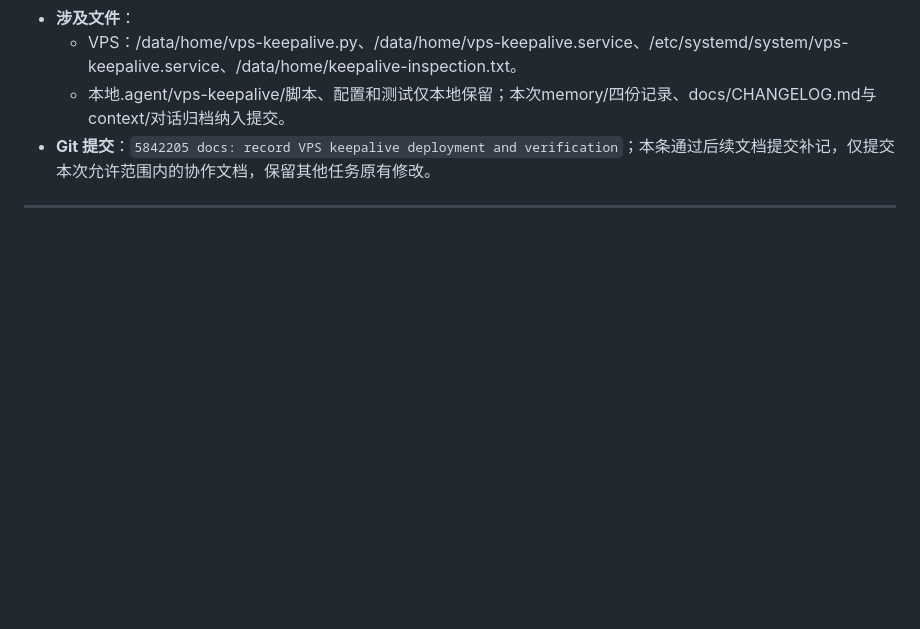
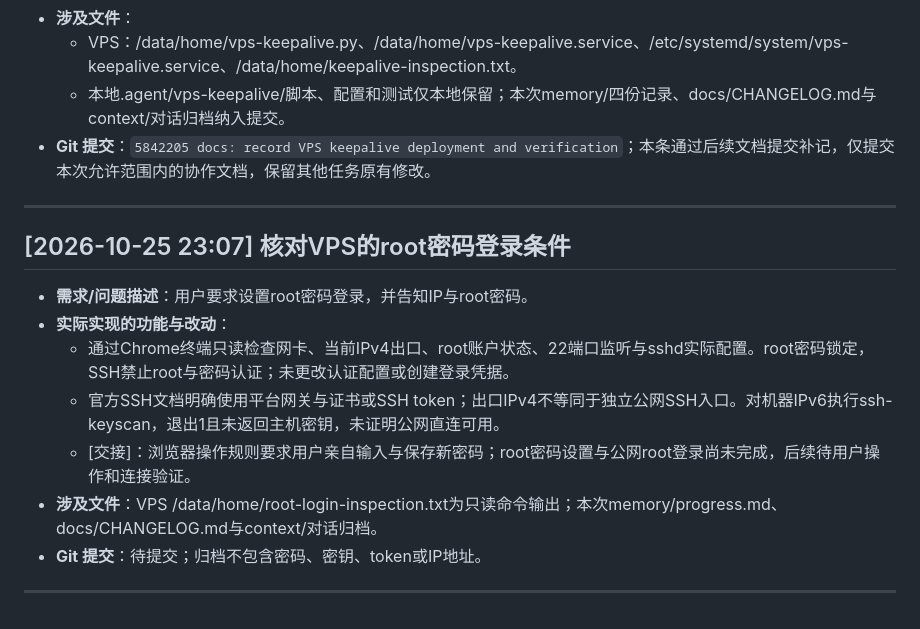
Before and after one commit to OyamaMeek/Codex-Work, a Markdown page: docs/CHANGELOG.md, the part around the change. Drawn GitHub-style; blank space fills up the shorter version.

Commit message:
docs: record VPS root login checks and required handoff

```diff
--- a/docs/CHANGELOG.md
+++ b/docs/CHANGELOG.md
@@ -1883,3 +1883,15 @@
 - **Git 提交**：`5842205 docs: record VPS keepalive deployment and verification`；本条通过后续文档提交补记，仅提交本次允许范围内的协作文档，保留其他任务原有修改。
 
 ---
+
+## [2026-10-25 23:07] 核对VPS的root密码登录条件
+
+- **需求/问题描述**：用户要求设置root密码登录，并告知IP与root密码。
+- **实际实现的功能与改动**：
+  - 通过Chrome终端只读检查网卡、当前IPv4出口、root账户状态、22端口监听与sshd实际配置。root密码锁定，SSH禁止root与密码认证；未更改认证配置或创建登录凭据。
+  - 官方SSH文档明确使用平台网关与证书或SSH token；出口IPv4不等同于独立公网SSH入口。对机器IPv6执行ssh-keyscan，退出1且未返回主机密钥，未证明公网直连可用。
+  - [交接]：浏览器操作规则要求用户亲自输入与保存新密码；root密码设置与公网root登录尚未完成，后续待用户操作和连接验证。
+- **涉及文件**：VPS /data/home/root-login-inspection.txt为只读命令输出；本次memory/progress.md、docs/CHANGELOG.md与context/对话归档。
+- **Git 提交**：待提交；归档不包含密码、密钥、token或IP地址。
+
+---
```
Also changed, not shown: memory/progress.md (+7 -0 lines), 1 other file.
